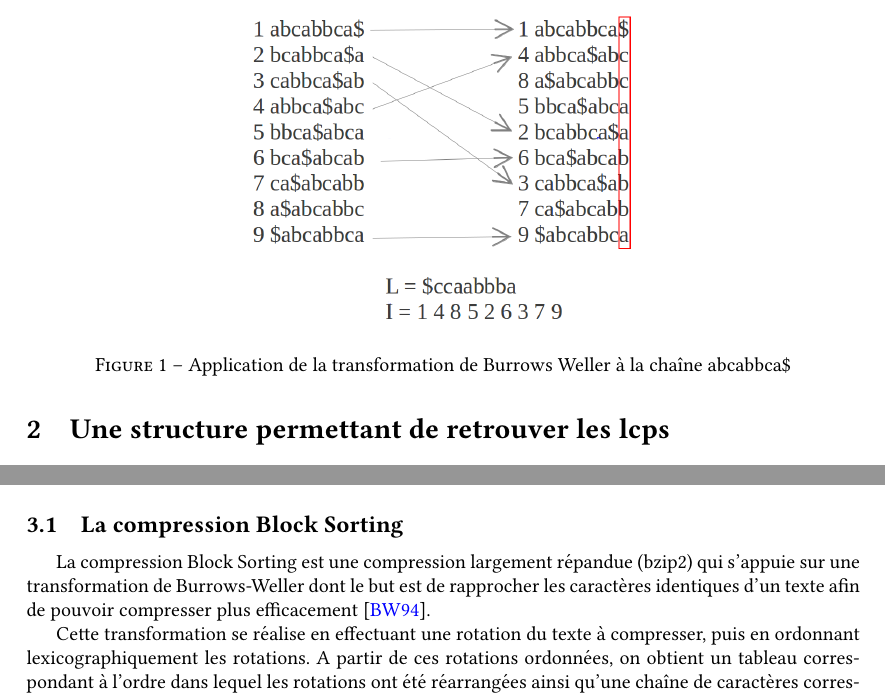
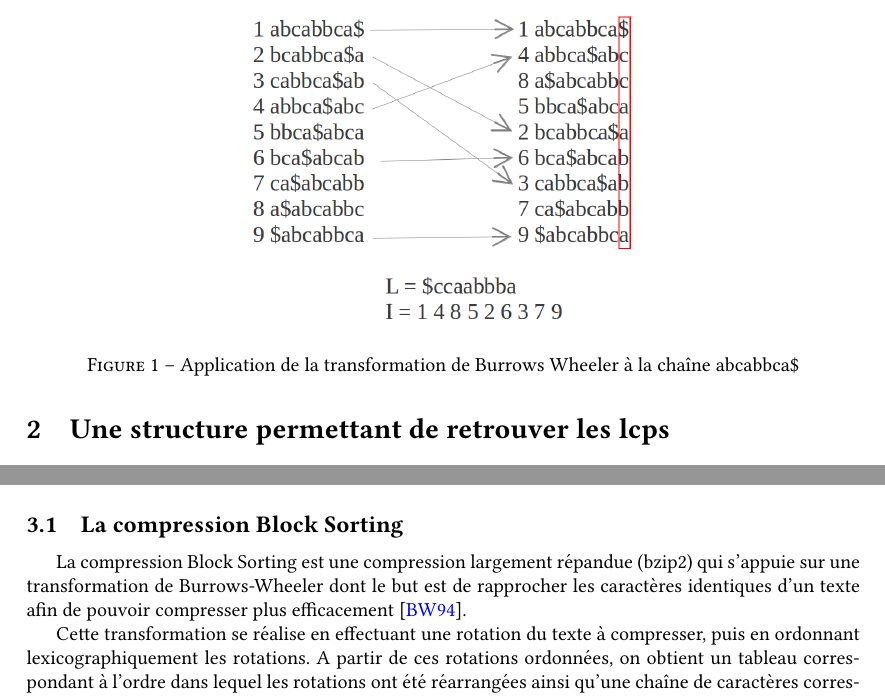
Before and after one commit to sildar/algo_chaines, a LaTeX document (report/report.tex): two parts of page 2 of 3, joined at a grey line, cut so that both start at the same text. Compiled offline with pdfLaTeX.

Commit message:
Fixed typo Wheeler

```diff
--- a/report/report.tex
+++ b/report/report.tex
@@ -152,7 +152,7 @@ les parcours d'arbre de suffixes \cite{Abouelhoda200453}.
 \label{sec:blocksorting}
 
 La compression Block Sorting est une compression largement répandue
-(bzip2) qui s'appuie sur une transformation de Burrows-Weller
+(bzip2) qui s'appuie sur une transformation de Burrows-Wheeler
 dont le but est de rapprocher les caractères identiques d'un texte
 afin de pouvoir compresser plus efficacement \cite{Burrows94}.
 
@@ -168,7 +168,7 @@ sur la chaîne ``abcabbca\$''.
 \begin{figure}
   \centering
   \includegraphics[width=0.5\textwidth]{full_burrows}
-  \caption{Application de la transformation de Burrows Weller à la
+  \caption{Application de la transformation de Burrows Wheeler à la
     chaîne abcabbca\$}
   \label{fig:burrows}
 \end{figure}
```
Also changed, not shown: report/report.tex (2 more changed lines).
